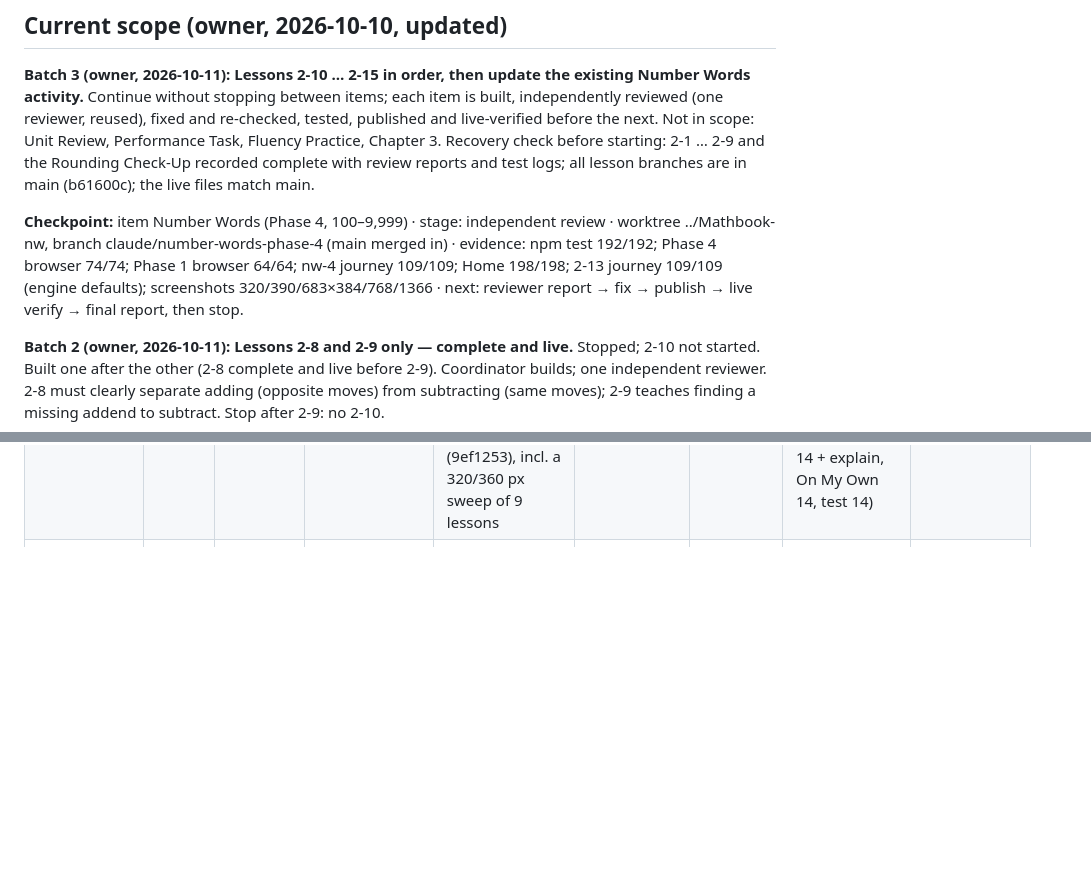
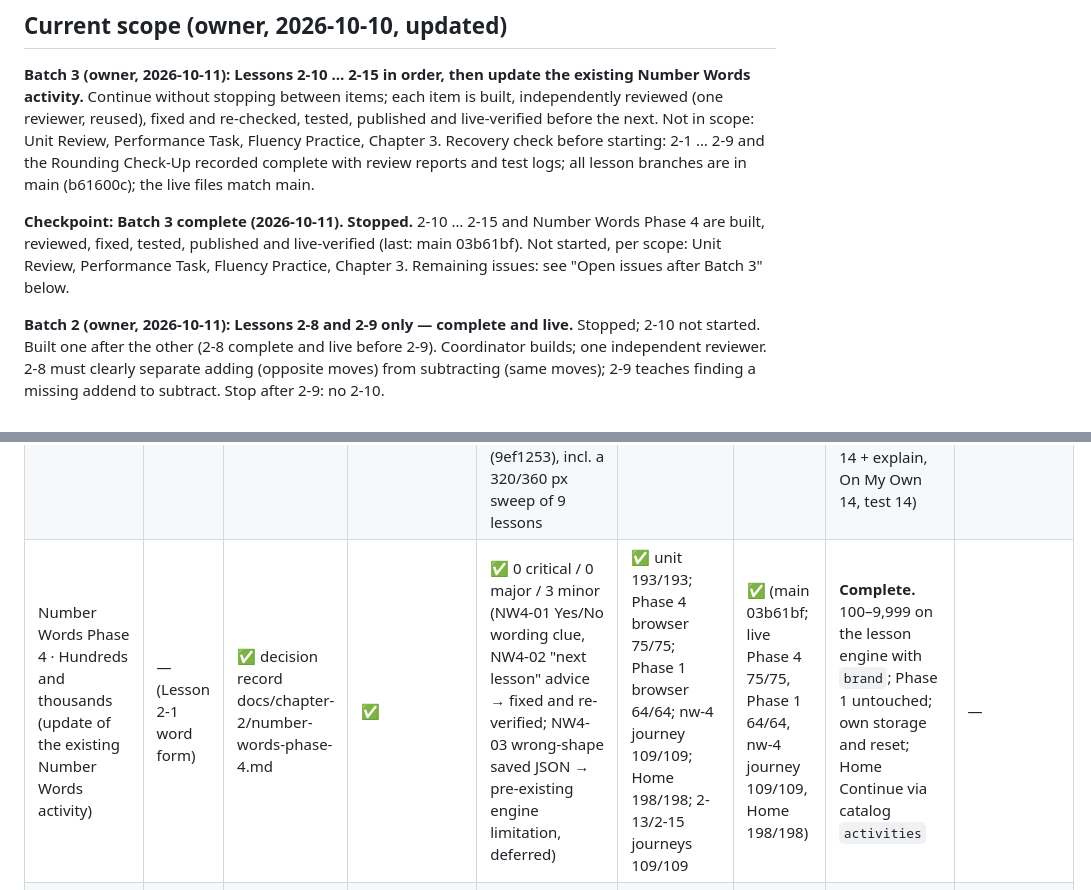
Before and after one commit to bazeocrisy/Mathbook, a Markdown page: docs/chapter-2/STATUS.md, 2 parts joined by grey strips. Rendered like a GitHub page; blank space fills up the shorter version.

Commit message:
Status: Batch 3 complete (2-10 … 2-15, Number Words Phase 4), live-verified
Co-Authored-By: Claude Opus 5.5 <noreply@anthropic.com>

```diff
--- a/docs/chapter-2/STATUS.md
+++ b/docs/chapter-2/STATUS.md
@@ -10,7 +10,7 @@ Single source of truth for Chapter 2 progress. Updated by the coordinator after
 
 **Batch 3 (owner, 2026-10-11): Lessons 2-10 … 2-15 in order, then update the existing Number Words activity.** Continue without stopping between items; each item is built, independently reviewed (one reviewer, reused), fixed and re-checked, tested, published and live-verified before the next. Not in scope: Unit Review, Performance Task, Fluency Practice, Chapter 3. Recovery check before starting: 2-1 … 2-9 and the Rounding Check-Up recorded complete with review reports and test logs; all lesson branches are in main (b61600c); the live files match main.
 
-**Checkpoint:** item Number Words (Phase 4, 100–9,999) · stage: independent review · worktree ../Mathbook-nw, branch claude/number-words-phase-4 (main merged in) · evidence: npm test 192/192; Phase 4 browser 74/74; Phase 1 browser 64/64; nw-4 journey 109/109; Home 198/198; 2-13 journey 109/109 (engine defaults); screenshots 320/390/683×384/768/1366 · next: reviewer report → fix → publish → live verify → final report, then stop.
+**Checkpoint:** **Batch 3 complete (2026-10-11). Stopped.** 2-10 … 2-15 and Number Words Phase 4 are built, reviewed, fixed, tested, published and live-verified (last: main 03b61bf). Not started, per scope: Unit Review, Performance Task, Fluency Practice, Chapter 3. Remaining issues: see "Open issues after Batch 3" below.
 
 **Batch 2 (owner, 2026-10-11): Lessons 2-8 and 2-9 only — complete and live.** Stopped; 2-10 not started. Built one after the other (2-8 complete and live before 2-9). Coordinator builds; one independent reviewer. 2-8 must clearly separate adding (opposite moves) from subtracting (same moves); 2-9 teaches finding a missing addend to subtract. Stop after 2-9: no 2-10.
 
@@ -38,6 +38,7 @@ Earlier: lessons 2-3 and 2-4 are complete. Then build **Lesson 2-5 only** (one b
 | 2-13 Compare 4-Digit Numbers | 83–86 | ✅ spec reviewed + re-verified | ✅ | ✅ 0 critical / 1 major / 1 minor (L213-01 Learn 5 story vs question, L213-02 digit values in explanations); both fixed and re-verified (cb76827) | ✅ unit 165/165; journey 109/109; skill practice 70/70; components 52/52; Home 198/198 | ✅ (main 9fd65ab; live journey 109/109, skills 70/70, Home 198/198) | **Complete.** 5 Learn steps; shared `symbol` part; F5 dots A/B; shared CSS: phone number-line labels (`is-wide-only`) and one-line symbol sentence at 320 px (PT 12, On My Own 12, test 12) | — |
 | 2-14 Fluently Add Multi-Digit Numbers | 87–90 | ✅ spec reviewed + re-verified | ✅ | ✅ 0 critical / 0 major / 4 minor (L214-01 focus on Your Turn heading, L214-02 equal numbers in fewer-than, L214-03 44 px regroup boxes, L214-04 Learn 5 teaches packs and two steps); all fixed and re-verified (611f677) | ✅ unit 173/173; journey 109/109; skill practice 89/89; regression Home 198/198, components 52/52, 2-11 journey 109/109; reviewer swept every Learn Your Turn of 2-3…2-14 | ✅ (main f07db14; live journey 109/109, skills 89/89, Home 198/198) | **Complete.** 5 Learn steps (decompose with the child's own running total, partial sums, algorithm, big sums, word problems incl. packs and two steps); p6/o6/t6 split in two (test 14); shared: wizard brings the card up when Check Answer would be below the fold on desktop, Learn Your Turn keeps focus on the heading, 44 px regroup boxes | — |
 | 2-15 Use an Algorithm to Subtract | 91–94 | ✅ spec reviewed + re-verified | ✅ | ✅ 0 critical / 0 major / 4 minor (L215-01 p6 hint showed a digit, L215-02 empty missing-digit box not named, L215-03 authored items always hid the thousands, L215-04 40 px boxes at 320 px); all fixed and re-verified (9ef1253), incl. a 320/360 px sweep of 9 lessons | ✅ unit 184/184; journey 109/109; skill practice 85/85; components 52/52; Home 198/198 | ✅ (main b67910c; live journey 109/109, skills 85/85, Home 198/198) | **Complete.** 5 Learn steps; regroup-free as the book (Decision 18); missing digits with `vcalc` `blanks`; shared: empty missing-digit box named, less Learn padding at ≤360 px (PT 14 + explain, On My Own 14, test 14) | — |
+| Number Words Phase 4 · Hundreds and thousands (update of the existing Number Words activity) | — (Lesson 2-1 word form) | ✅ decision record docs/chapter-2/number-words-phase-4.md | ✅ | ✅ 0 critical / 0 major / 3 minor (NW4-01 Yes/No wording clue, NW4-02 "next lesson" advice → fixed and re-verified; NW4-03 wrong-shape saved JSON → pre-existing engine limitation, deferred) | ✅ unit 193/193; Phase 4 browser 75/75; Phase 1 browser 64/64; nw-4 journey 109/109; Home 198/198; 2-13/2-15 journeys 109/109 | ✅ (main 03b61bf; live Phase 4 75/75, Phase 1 64/64, nw-4 journey 109/109, Home 198/198) | **Complete.** 100–9,999 on the lesson engine with `brand`; Phase 1 untouched; own storage and reset; Home Continue via catalog `activities` | — |
 | Unit Review | 95–97 | ✅ spec reviewed + re-verified | — | — | — | — | | Build (after shared components) |
 | Performance Task | 98 | ✅ spec reviewed + re-verified | — | — | — | — | | Build (after shared components) |
 | Fluency Practice / Fluency Check | 99–100 | ✅ spec reviewed + re-verified | — | — | — | — | | Build (after shared components) |
```
